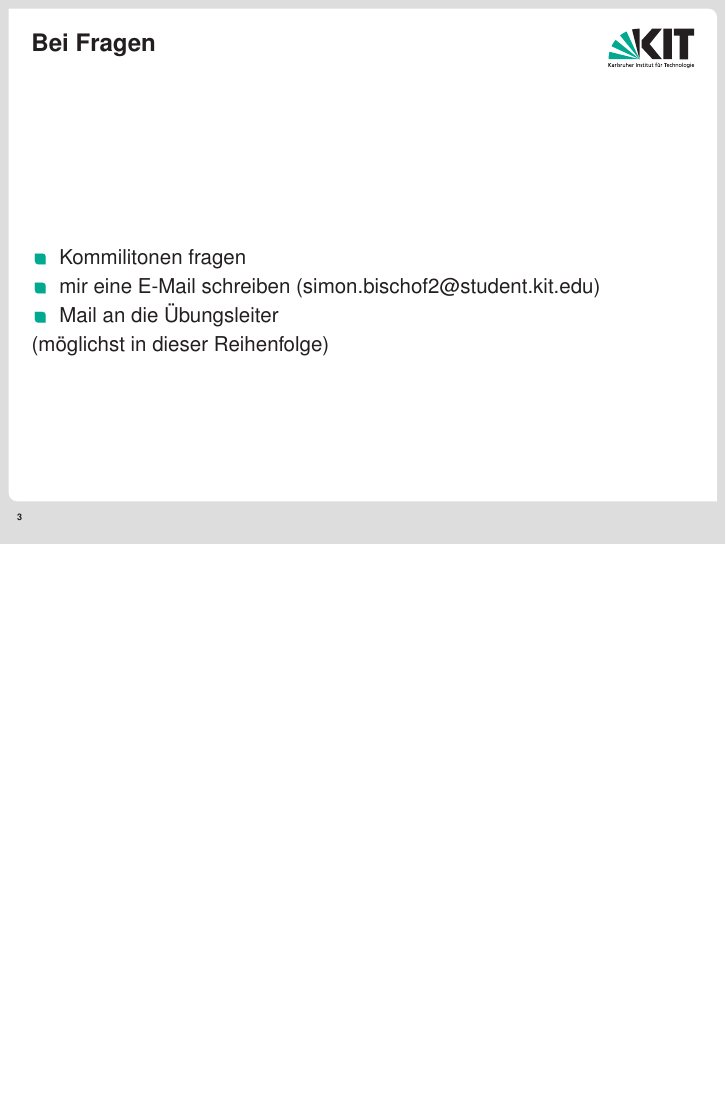
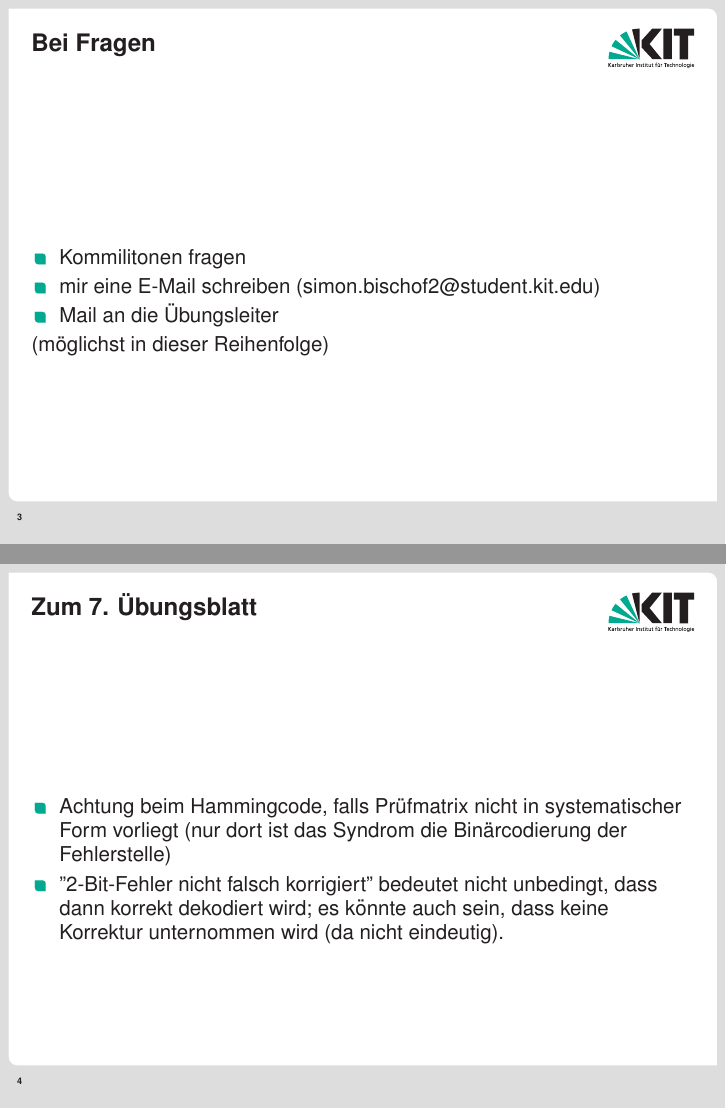
Before and after one commit to ratefuchs/TGI, LaTeX slides (Folien_Tut_14.tex): page 3 of 3 before the commit and pages 3 and 4 of 4 after it, the two joined at a grey line, the shorter picture padded with empty space. Compiled offline with pdfLaTeX.

Commit message:
Tutblatt 14 eingefügt

```diff
--- a/Folien_Tut_14.tex
+++ b/Folien_Tut_14.tex
@@ -45,4 +45,12 @@
 \end{itemize}
 (möglichst in dieser Reihenfolge)
 \end{frame}
+
+\begin{frame}
+\frametitle{Zum 7. Übungsblatt}
+\begin{itemize}
+\item Achtung beim Hammingcode, falls Prüfmatrix nicht in systematischer Form vorliegt (nur dort ist das Syndrom die Binärcodierung der Fehlerstelle)
+\item "2-Bit-Fehler nicht falsch korrigiert" bedeutet nicht unbedingt, dass dann korrekt dekodiert wird; es könnte auch sein, dass keine Korrektur unternommen wird (da nicht eindeutig).
+\end{itemize}
+\end{frame}
 \end{document}
```
Also changed, not shown: Folien_Tut_14.pdf, Tutblätter/TutBlatt14.pdf (added).
